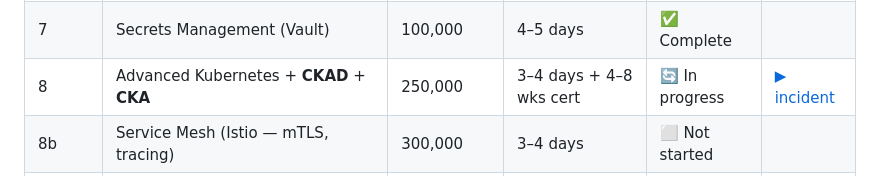
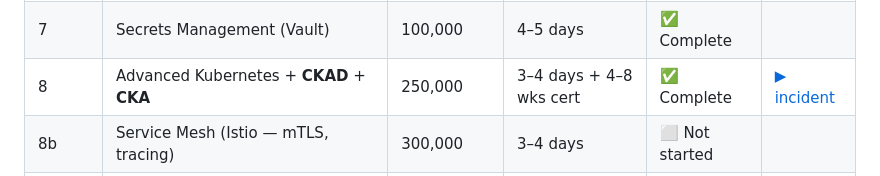
Before and after one commit to wb-platform-engineering-lab/platform-engineering-lab-gke, a Markdown page: README.md, the part around the change. Rendered like a GitHub page.

Commit message:
docs: mark phase 8 complete in progress table
Co-Authored-By: Claude Sonnet 4.6 <noreply@anthropic.com>

```diff
--- a/README.md
+++ b/README.md
@@ -79,7 +79,7 @@ Each phase is motivated by a real engineering problem that emerged as CoverLine
 | 5b | Progressive Delivery (Argo Rollouts) | 20,000 | 2–3 days | ✅ Complete | [▶ incident](https://wb-platform-engineering-lab.github.io/platform-engineering-lab-gke/phase-5b-progressive-delivery/incident-animation.html) |
 | 6 | Observability (Prometheus, Grafana, Loki) + **PCA** | 50,000 | 5–7 days | ✅ Complete | [▶ incident](https://wb-platform-engineering-lab.github.io/platform-engineering-lab-gke/phase-6-observability/incident-animation.html) |
 | 7 | Secrets Management (Vault) | 100,000 | 4–5 days | ✅ Complete | |
-| 8 | Advanced Kubernetes + **CKAD** + **CKA** | 250,000 | 3–4 days + 4–8 wks cert | 🔄 In progress | [▶ incident](https://wb-platform-engineering-lab.github.io/platform-engineering-lab-gke/phase-8-advanced-k8s/incident-animation.html) |
+| 8 | Advanced Kubernetes + **CKAD** + **CKA** | 250,000 | 3–4 days + 4–8 wks cert | ✅ Complete | [▶ incident](https://wb-platform-engineering-lab.github.io/platform-engineering-lab-gke/phase-8-advanced-k8s/incident-animation.html) |
 | 8b | Service Mesh (Istio — mTLS, tracing) | 300,000 | 3–4 days | ⬜ Not started |
 | 9 | Data Platform (Airflow + dbt + BigQuery) + **GCP DevOps** | 500,000 | 6–8 days | ⬜ Not started |
 | 10 | Security & Production Hardening | 1,000,000 | 3–4 days | ⬜ Not started |
```
